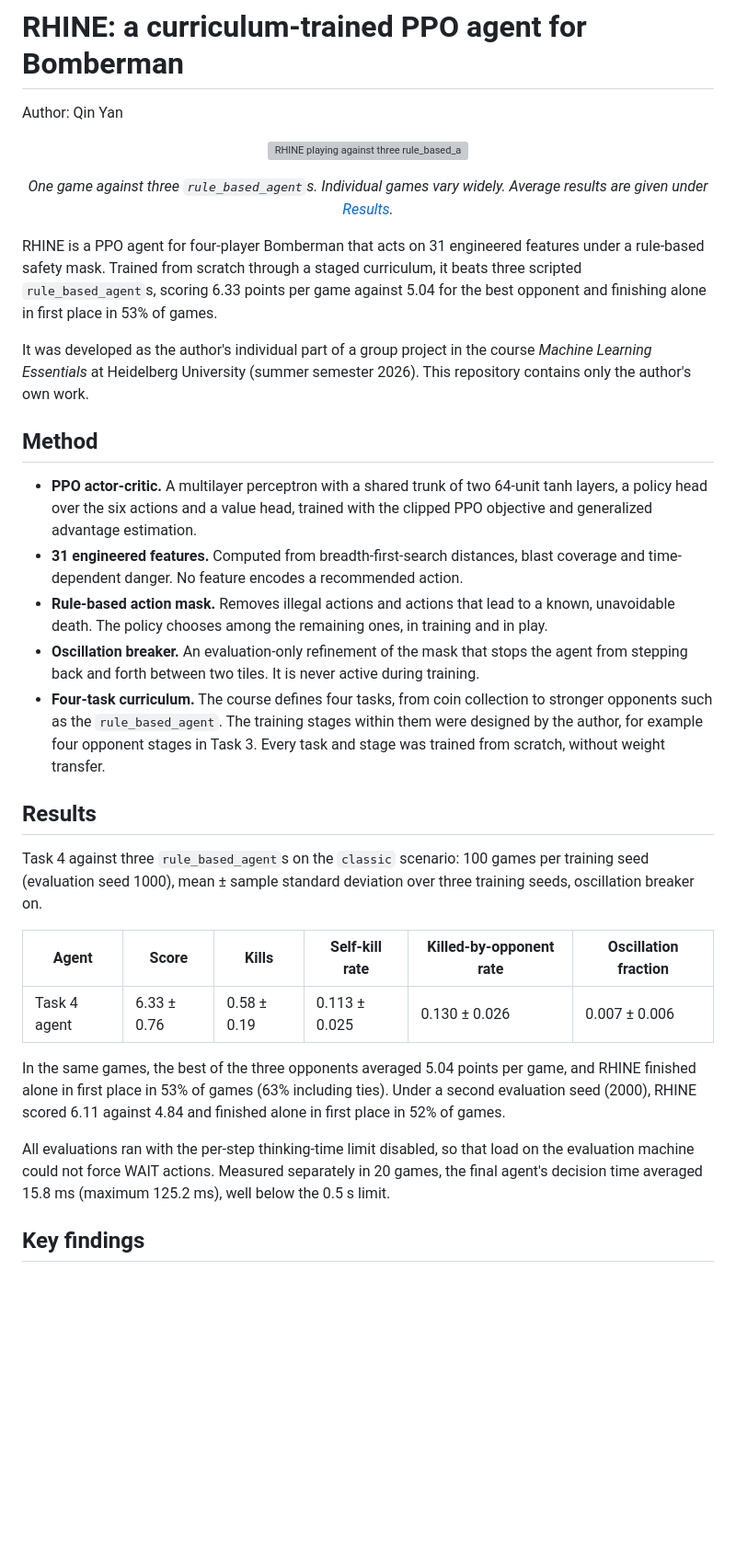
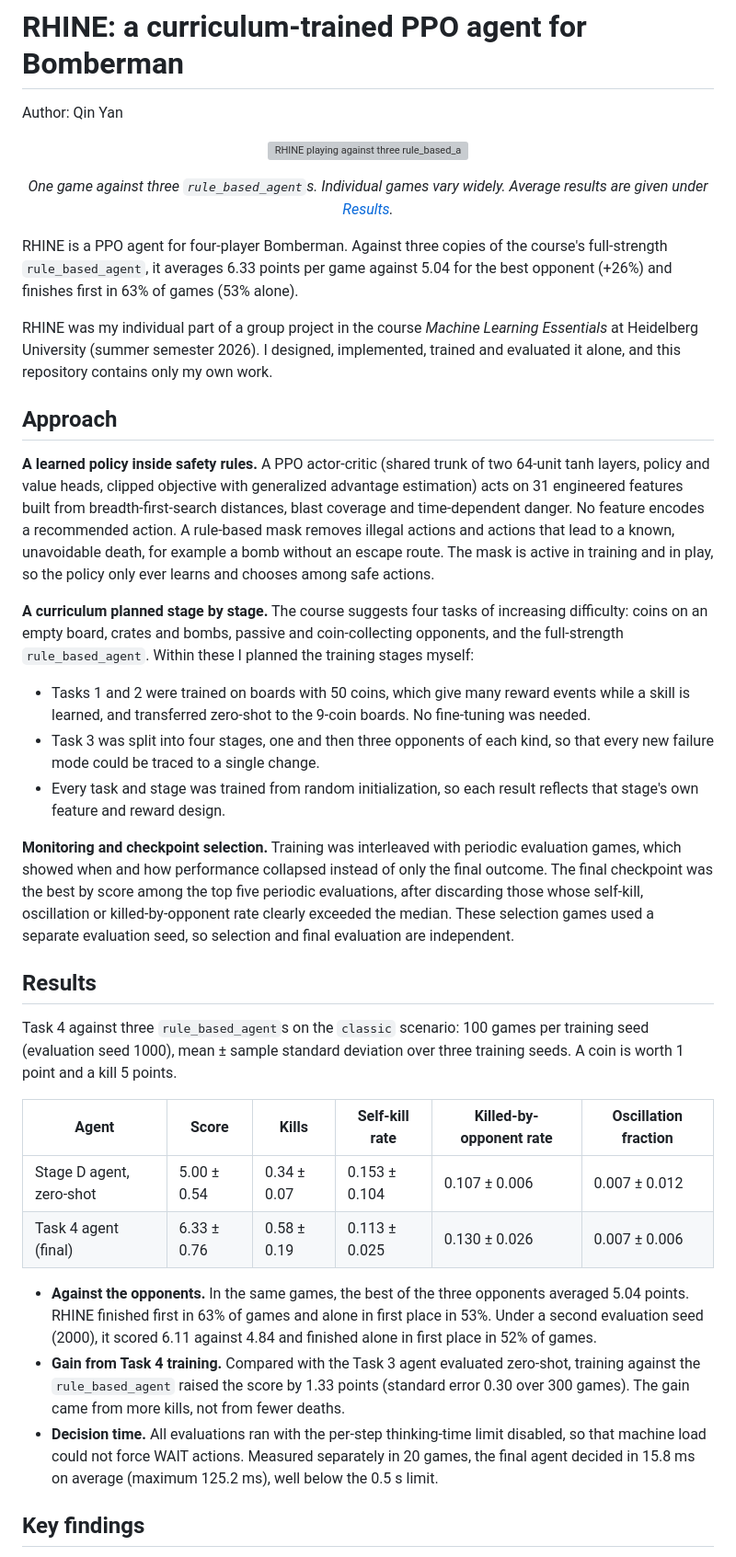
Before and after one commit to QinYan03/bomberman-rl-rhine, a Markdown page: README.md, the part around one of its changes. Shown at 92% size. GitHub-like rendering; blank space fills up the shorter version; grey boxes are pictures that could not be loaded.

Commit message:
Rewrite README to highlight design decisions and key findings

```diff
--- a/README.md
+++ b/README.md
@@ -5,29 +5,34 @@ Author: Qin Yan
 <p align="center"><img src="media/rhine_demo.gif" width="480" alt="RHINE playing against three rule_based_agents"></p>
 <p align="center"><em>One game against three <code>rule_based_agent</code>s. Individual games vary widely. Average results are given under <a href="#results">Results</a>.</em></p>
 
-RHINE is a PPO agent for four-player Bomberman that acts on 31 engineered features under a rule-based safety mask. Trained from scratch through a staged curriculum, it beats three scripted `rule_based_agent`s, scoring 6.33 points per game against 5.04 for the best opponent and finishing alone in first place in 53% of games.
+RHINE is a PPO agent for four-player Bomberman. Against three copies of the course's full-strength `rule_based_agent`, it averages 6.33 points per game against 5.04 for the best opponent (+26%) and finishes first in 63% of games (53% alone).
 
-It was developed as the author's individual part of a group project in the course *Machine Learning Essentials* at Heidelberg University (summer semester 2026). This repository contains only the author's own work.
+RHINE was my individual part of a group project in the course *Machine Learning Essentials* at Heidelberg University (summer semester 2026). I designed, implemented, trained and evaluated it alone, and this repository contains only my own work.
 
-## Method
+## Approach
 
-- **PPO actor-critic.** A multilayer perceptron with a shared trunk of two 64-unit tanh layers, a policy head over the six actions and a value head, trained with the clipped PPO objective and generalized advantage estimation.
-- **31 engineered features.** Computed from breadth-first-search distances, blast coverage and time-dependent danger. No feature encodes a recommended action.
-- **Rule-based action mask.** Removes illegal actions and actions that lead to a known, unavoidable death. The policy chooses among the remaining ones, in training and in play.
-- **Oscillation breaker.** An evaluation-only refinement of the mask that stops the agent from stepping back and forth between two tiles. It is never active during training.
-- **Four-task curriculum.** The course defines four tasks, from coin collection to stronger opponents such as the `rule_based_agent`. The training stages within them were designed by the author, for example four opponent stages in Task 3. Every task and stage was trained from scratch, without weight transfer.
+**A learned policy inside safety rules.** A PPO actor-critic (shared trunk of two 64-unit tanh layers, policy and value heads, clipped objective with generalized advantage estimation) acts on 31 engineered features built from breadth-first-search distances, blast coverage and time-dependent danger. No feature encodes a recommended action. A rule-based mask removes illegal actions and actions that lead to a known, unavoidable death, for example a bomb without an escape route. The mask is active in training and in play, so the policy only ever learns and chooses among safe actions.
+
+**A curriculum planned stage by stage.** The course suggests four tasks of increasing difficulty: coins on an empty board, crates and bombs, passive and coin-collecting opponents, and the full-strength `rule_based_agent`. Within these I planned the training stages myself:
+
+- Tasks 1 and 2 were trained on boards with 50 coins, which give many reward events while a skill is learned, and transferred zero-shot to the 9-coin boards. No fine-tuning was needed.
+- Task 3 was split into four stages, one and then three opponents of each kind, so that every new failure mode could be traced to a single change.
+- Every task and stage was trained from random initialization, so each result reflects that stage's own feature and reward design.
+
+**Monitoring and checkpoint selection.** Training was interleaved with periodic evaluation games, which showed when and how performance collapsed instead of only the final outcome. The final checkpoint was the best by score among the top five periodic evaluations, after discarding those whose self-kill, oscillation or killed-by-opponent rate clearly exceeded the median. These selection games used a separate evaluation seed, so selection and final evaluation are independent.
 
 ## Results
 
-Task 4 against three `rule_based_agent`s on the `classic` scenario: 100 games per training seed (evaluation seed 1000), mean ± sample standard deviation over three training seeds, oscillation breaker on.
+Task 4 against three `rule_based_agent`s on the `classic` scenario: 100 games per training seed (evaluation seed 1000), mean ± sample standard deviation over three training seeds. A coin is worth 1 point and a kill 5 points.
 
 | Agent | Score | Kills | Self-kill rate | Killed-by-opponent rate | Oscillation fraction |
 |---|---|---|---|---|---|
-| Task 4 agent | 6.33 ± 0.76 | 0.58 ± 0.19 | 0.113 ± 0.025 | 0.130 ± 0.026 | 0.007 ± 0.006 |
+| Stage D agent, zero-shot | 5.00 ± 0.54 | 0.34 ± 0.07 | 0.153 ± 0.104 | 0.107 ± 0.006 | 0.007 ± 0.012 |
+| Task 4 agent (final) | 6.33 ± 0.76 | 0.58 ± 0.19 | 0.113 ± 0.025 | 0.130 ± 0.026 | 0.007 ± 0.006 |
 
-In the same games, the best of the three opponents averaged 5.04 points per game, and RHINE finished alone in first place in 53% of games (63% including ties). Under a second evaluation seed (2000), RHINE scored 6.11 against 4.84 and finished alone in first place in 52% of games.
-
-All evaluations ran with the per-step thinking-time limit disabled, so that load on the evaluation machine could not force WAIT actions. Measured separately in 20 games, the final agent's decision time averaged 15.8 ms (maximum 125.2 ms), well below the 0.5 s limit.
+- **Against the opponents.** In the same games, the best of the three opponents averaged 5.04 points. RHINE finished first in 63% of games and alone in first place in 53%. Under a second evaluation seed (2000), it scored 6.11 against 4.84 and finished alone in first place in 52% of games.
+- **Gain from Task 4 training.** Compared with the Task 3 agent evaluated zero-shot, training against the `rule_based_agent` raised the score by 1.33 points (standard error 0.30 over 300 games). The gain came from more kills, not from fewer deaths.
+- **Decision time.** All evaluations ran with the per-step thinking-time limit disabled, so that machine load could not force WAIT actions. Measured separately in 20 games, the final agent decided in 15.8 ms on average (maximum 125.2 ms), well below the 0.5 s limit.
 
 ## Key findings
 
```
Also changed, not shown: other parts of README.md (+6 -4 lines).
